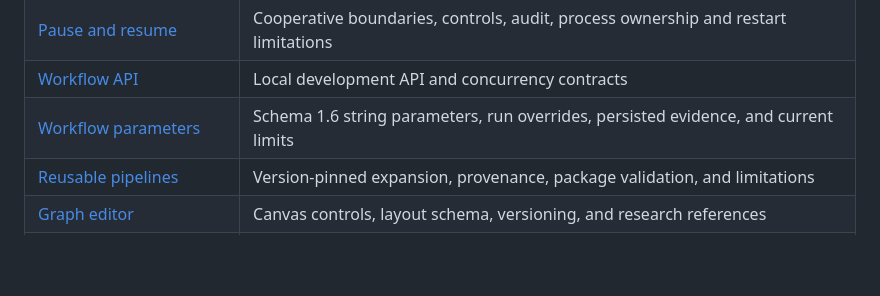
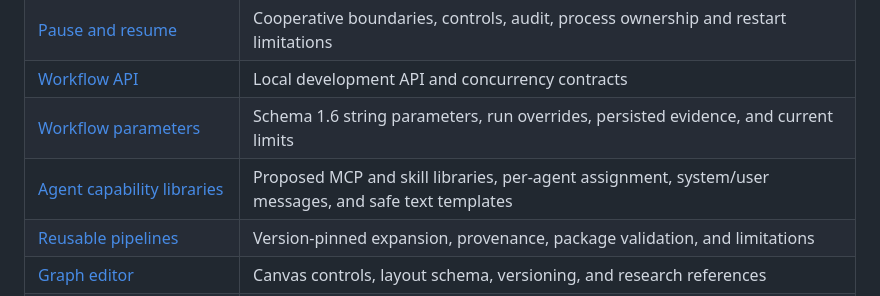
Before and after one commit to gnalvesteffer/visual-agent-workflow, a Markdown page: docs/README.md, the part around the change. GitHub-like rendering; blank space fills up the shorter version.

Commit message:
docs: design agent capability libraries and prompt templates

```diff
--- a/docs/README.md
+++ b/docs/README.md
@@ -22,6 +22,7 @@ Start with the [user guide](user-guide.md) to create, organize, publish, run, an
 | [Pause and resume](run-control.md) | Cooperative boundaries, controls, audit, process ownership and restart limitations |
 | [Workflow API](workflow-api.md) | Local development API and concurrency contracts |
 | [Workflow parameters](workflow-parameters.md) | Schema 1.6 string parameters, run overrides, persisted evidence, and current limits |
+| [Agent capability libraries](agent-capability-libraries.md) | Proposed MCP and skill libraries, per-agent assignment, system/user messages, and safe text templates |
 | [Reusable pipelines](reusable-pipelines.md) | Version-pinned expansion, provenance, package validation, and limitations |
 | [Graph editor](graph-editor.md) | Canvas controls, layout schema, versioning, and research references |
 | [Model providers](model-providers.md) | Opt-in host configuration, official SDK adapter, bounded evidence and live qualification limits |
```
Also changed, not shown: docs/agent-capability-libraries.md (added, +60 -0 lines), docs/roadmap.md (+2 -0 lines).
